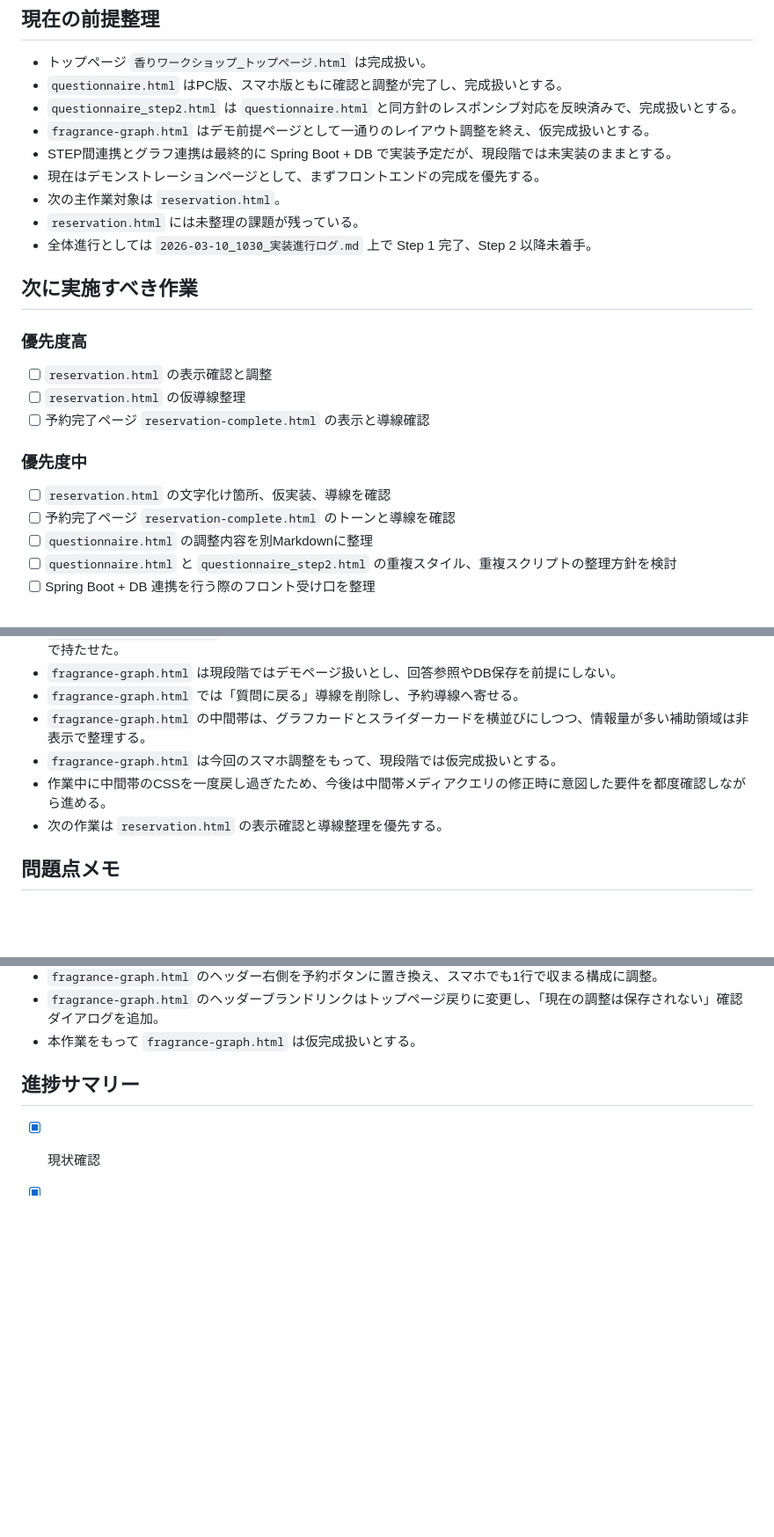
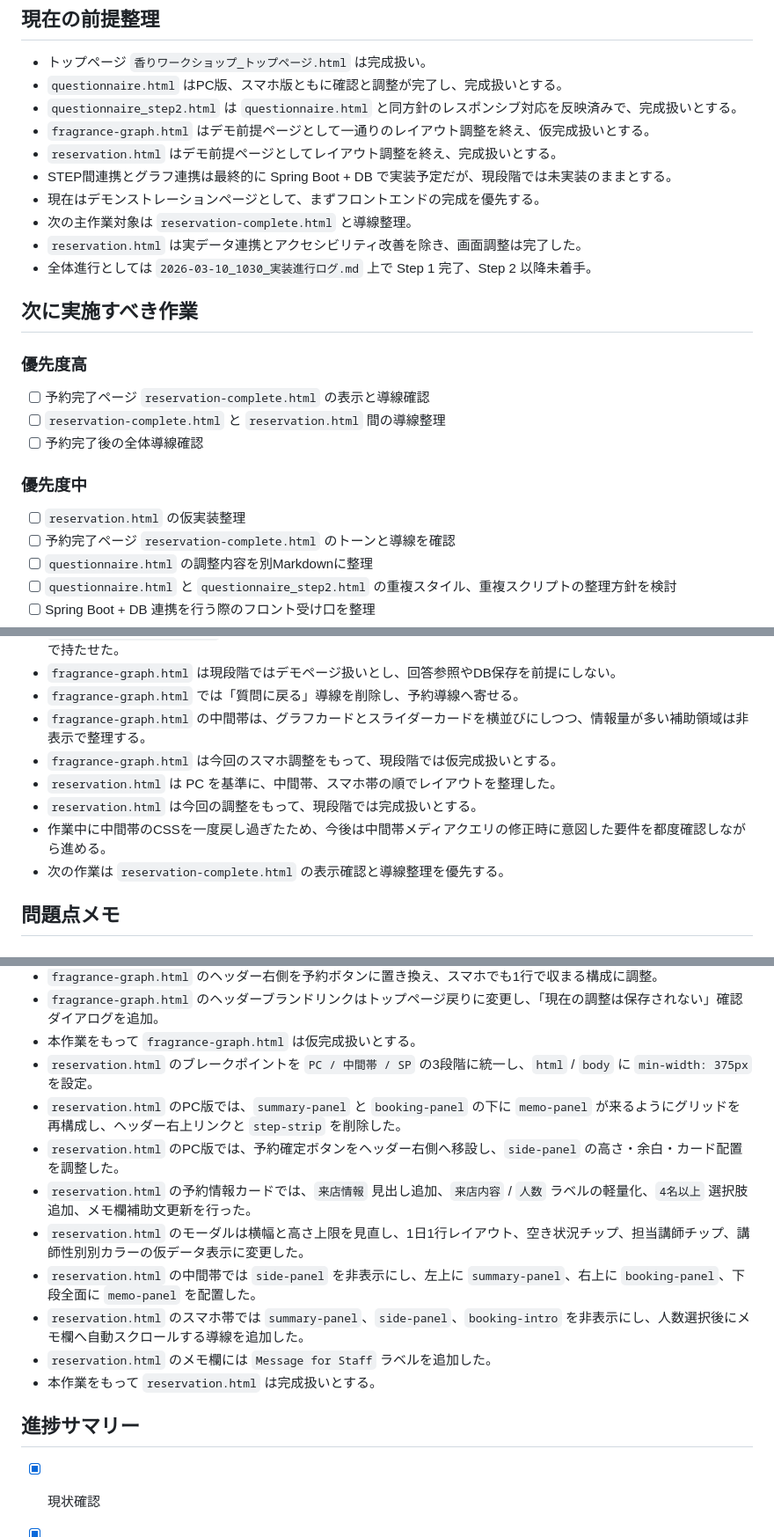
Before and after one commit to 202510-aw-yamaki/Fragrance, a Markdown page: 2026-03-11_1041_今後作業整理と進行管理.md, 3 parts joined by grey strips. Shown at 88% size. Rendered like a GitHub page; blank space fills up the shorter version.

```diff
--- a/2026-03-11_1041_今後作業整理と進行管理.md
+++ b/2026-03-11_1041_今後作業整理と進行管理.md
@@ -12,23 +12,24 @@
 - `questionnaire.html` はPC版、スマホ版ともに確認と調整が完了し、完成扱いとする。
 - `questionnaire_step2.html` は `questionnaire.html` と同方針のレスポンシブ対応を反映済みで、完成扱いとする。
 - `fragrance-graph.html` はデモ前提ページとして一通りのレイアウト調整を終え、仮完成扱いとする。
+- `reservation.html` はデモ前提ページとしてレイアウト調整を終え、完成扱いとする。
 - STEP間連携とグラフ連携は最終的に Spring Boot + DB で実装予定だが、現段階では未実装のままとする。
 - 現在はデモンストレーションページとして、まずフロントエンドの完成を優先する。
-- 次の主作業対象は `reservation.html`。
-- `reservation.html` には未整理の課題が残っている。
+- 次の主作業対象は `reservation-complete.html` と導線整理。
+- `reservation.html` は実データ連携とアクセシビリティ改善を除き、画面調整は完了した。
 - 全体進行としては `2026-03-10_1030_実装進行ログ.md` 上で Step 1 完了、Step 2 以降未着手。
 
 ## 次に実施すべき作業
 
 ### 優先度高
 
-- [ ] `reservation.html` の表示確認と調整
-- [ ] `reservation.html` の仮導線整理
 - [ ] 予約完了ページ `reservation-complete.html` の表示と導線確認
+- [ ] `reservation-complete.html` と `reservation.html` 間の導線整理
+- [ ] 予約完了後の全体導線確認
 
 ### 優先度中
 
-- [ ] `reservation.html` の文字化け箇所、仮実装、導線を確認
+- [ ] `reservation.html` の仮実装整理
 - [ ] 予約完了ページ `reservation-complete.html` のトーンと導線を確認
 - [ ] `questionnaire.html` の調整内容を別Markdownに整理
 - [ ] `questionnaire.html` と `questionnaire_step2.html` の重複スタイル、重複スクリプトの整理方針を検討
@@ -90,8 +92,10 @@
 - `fragrance-graph.html` では「質問に戻る」導線を削除し、予約導線へ寄せる。
 - `fragrance-graph.html` の中間帯は、グラフカードとスライダーカードを横並びにしつつ、情報量が多い補助領域は非表示で整理する。
 - `fragrance-graph.html` は今回のスマホ調整をもって、現段階では仮完成扱いとする。
+- `reservation.html` は PC を基準に、中間帯、スマホ帯の順でレイアウトを整理した。
+- `reservation.html` は今回の調整をもって、現段階では完成扱いとする。
 - 作業中に中間帯のCSSを一度戻し過ぎたため、今後は中間帯メディアクエリの修正時に意図した要件を都度確認しながら進める。
-- 次の作業は `reservation.html` の表示確認と導線整理を優先する。
+- 次の作業は `reservation-complete.html` の表示確認と導線整理を優先する。
 
 ## 問題点メモ
 
@@ -144,6 +148,15 @@
 - `fragrance-graph.html` のヘッダー右側を予約ボタンに置き換え、スマホでも1行で収まる構成に調整。
 - `fragrance-graph.html` のヘッダーブランドリンクはトップページ戻りに変更し、「現在の調整は保存されない」確認ダイアログを追加。
 - 本作業をもって `fragrance-graph.html` は仮完成扱いとする。
+- `reservation.html` のブレークポイントを `PC / 中間帯 / SP` の3段階に統一し、`html` / `body` に `min-width: 375px` を設定。
+- `reservation.html` のPC版では、`summary-panel` と `booking-panel` の下に `memo-panel` が来るようにグリッドを再構成し、ヘッダー右上リンクと `step-strip` を削除した。
+- `reservation.html` のPC版では、予約確定ボタンをヘッダー右側へ移設し、`side-panel` の高さ・余白・カード配置を調整した。
+- `reservation.html` の予約情報カードでは、`来店情報` 見出し追加、`来店内容` / `人数` ラベルの軽量化、`4名以上` 選択肢追加、メモ欄補助文更新を行った。
+- `reservation.html` のモーダルは横幅と高さ上限を見直し、1日1行レイアウト、空き状況チップ、担当講師チップ、講師性別別カラーの仮データ表示に変更した。
+- `reservation.html` の中間帯では `side-panel` を非表示にし、左上に `summary-panel`、右上に `booking-panel`、下段全面に `memo-panel` を配置した。
+- `reservation.html` のスマホ帯では `summary-panel`、`side-panel`、`booking-intro` を非表示にし、人数選択後にメモ欄へ自動スクロールする導線を追加した。
+- `reservation.html` のメモ欄には `Message for Staff` ラベルを追加した。
+- 本作業をもって `reservation.html` は完成扱いとする。
 
 ## 進捗サマリー
 
```
Also changed, not shown: other parts of 2026-03-11_1041_今後作業整理と進行管理.md (+2 -0 lines), 2026-03-11_予約ページ_reservation引継ぎメモ.md (+62 -29 lines).
